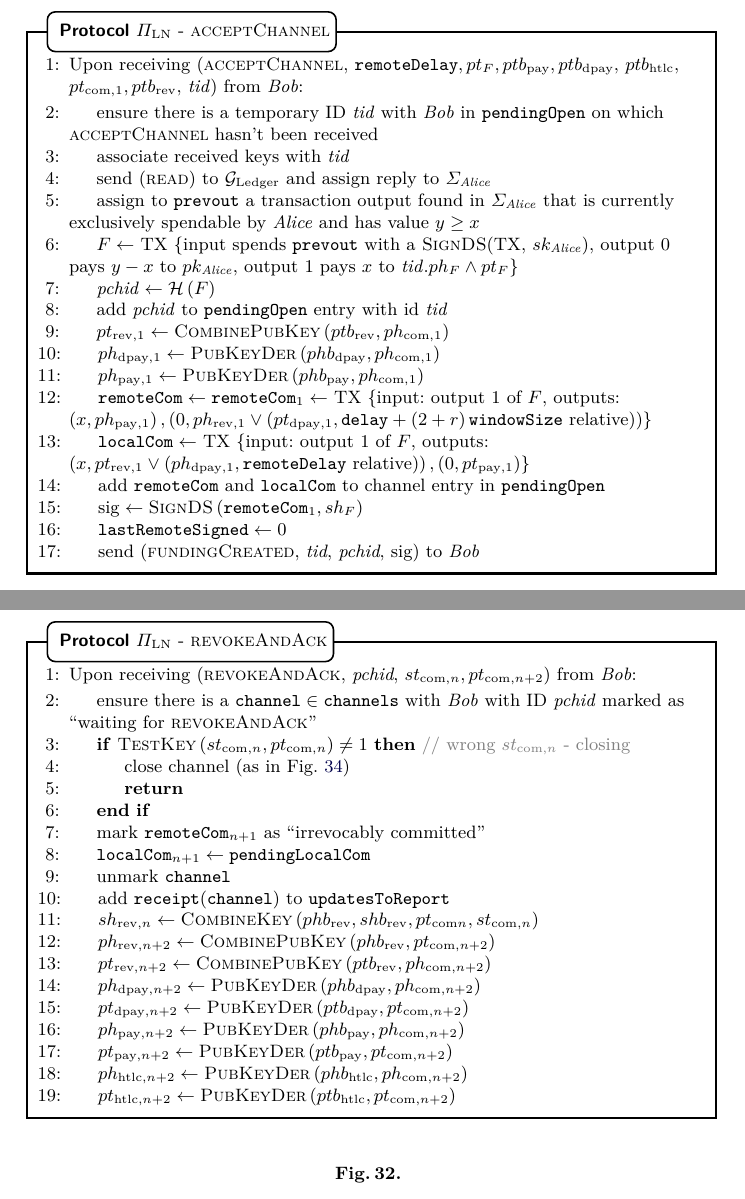
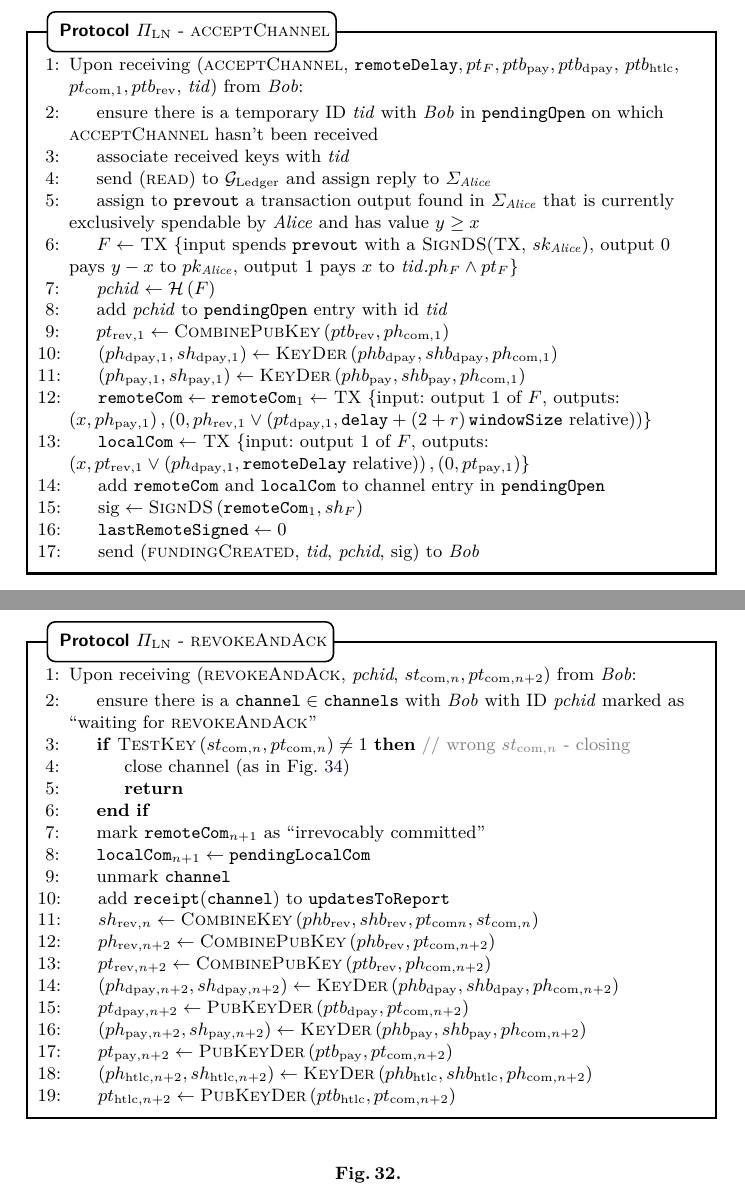
Before and after one commit to OrfeasLitos/PaymentChannels, a LaTeX paper (src/paymentChannels.tex, which reads src/protocol.tex): two parts of pages 42 and 52 of 80, joined at a grey line, cut so that both start at the same text. Compiled offline with pdfLaTeX.

Commit message:
Derive IBS keypairs when possible

```diff
--- a/src/protocol.tex
+++ b/src/protocol.tex
@@ -179,12 +179,12 @@
           \State $pt_{\mathrm{rev}, 1} \gets
           \textsc{CombinePubKey}\left(ptb_{\mathrm{rev}}, ph_{\mathrm{com},
           1}\right)$
-          \State $ph_{\mathrm{dpay}, 1} \gets
-          \textsc{PubKeyDer}\left(phb_{\mathrm{dpay}}, ph_{\mathrm{com},
-          1}\right)$
-          \State $ph_{\mathrm{pay}, 1} \gets
-          \textsc{PubKeyDer}\left(phb_{\mathrm{pay}}, ph_{\mathrm{com},
-          1}\right)$
+          \State $(ph_{\mathrm{dpay}, 1}, sh_{\mathrm{dpay}, 1}) \gets
+          \textsc{KeyDer}\left(phb_{\mathrm{dpay}}, shb_{\mathrm{dpay}},
+          ph_{\mathrm{com}, 1}\right)$
+          \State $(ph_{\mathrm{pay}, 1}, sh_{\mathrm{pay}, 1}) \gets
+          \textsc{KeyDer}\left(phb_{\mathrm{pay}}, shb_{\mathrm{pay}},
+          ph_{\mathrm{com}, 1}\right)$
           \State $\mathtt{remoteCom} \gets \mathtt{remoteCom}_1 \gets$ TX
           \{input: output 1 of $F$, outputs: $\left(x, ph_{\mathrm{pay},
           1}\right), \left(0, ph_{\mathrm{rev}, 1} \vee \left(pt_{\mathrm{dpay},
@@ -822,21 +822,21 @@
           \State $pt_{\mathrm{rev}, n+2} \gets
           \textsc{CombinePubKey}\left(ptb_{\mathrm{rev}}, ph_{\mathrm{com},
           n+2}\right)$
-          \State $ph_{\mathrm{dpay}, n+2} \gets
-          \textsc{PubKeyDer}\left(phb_{\mathrm{dpay}}, ph_{\mathrm{com},
-          n+2}\right)$
+          \State $(ph_{\mathrm{dpay}, n+2}, sh_{\mathrm{dpay}, n+2}) \gets
+          \textsc{KeyDer}\left(phb_{\mathrm{dpay}}, shb_{\mathrm{dpay}},
+          ph_{\mathrm{com}, n+2}\right)$
           \State $pt_{\mathrm{dpay}, n+2} \gets
           \textsc{PubKeyDer}\left(ptb_{\mathrm{dpay}}, pt_{\mathrm{com},
           n+2}\right)$
-          \State $ph_{\mathrm{pay}, n+2} \gets
-          \textsc{PubKeyDer}\left(phb_{\mathrm{pay}}, ph_{\mathrm{com},
-          n+2}\right)$
+          \State $(ph_{\mathrm{pay}, n+2}, sh_{\mathrm{pay}, n+2}) \gets
+          \textsc{KeyDer}\left(phb_{\mathrm{pay}}, shb_{\mathrm{pay}},
+          ph_{\mathrm{com}, n+2}\right)$
           \State $pt_{\mathrm{pay}, n+2} \gets
           \textsc{PubKeyDer}\left(ptb_{\mathrm{pay}}, pt_{\mathrm{com},
           n+2}\right)$
-          \State $ph_{\mathrm{htlc}, n+2} \gets
-          \textsc{PubKeyDer}\left(phb_{\mathrm{htlc}}, ph_{\mathrm{com},
-          n+2}\right)$
+          \State $(ph_{\mathrm{htlc}, n+2}, sh_{\mathrm{htlc}, n+2}) \gets
+          \textsc{KeyDer}\left(phb_{\mathrm{htlc}}, shb_{\mathrm{htlc}},
+          ph_{\mathrm{com}, n+2}\right)$
           \State $pt_{\mathrm{htlc}, n+2} \gets
           \textsc{PubKeyDer}\left(ptb_{\mathrm{htlc}}, pt_{\mathrm{com},
           n+2}\right)$
```
